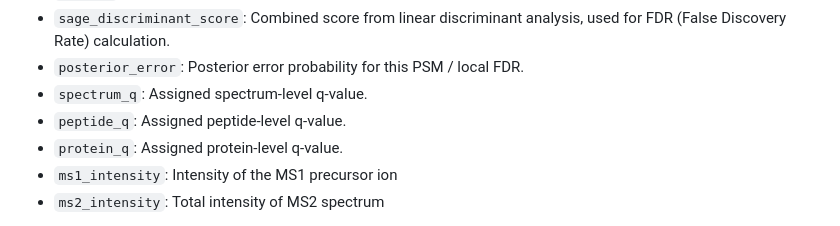
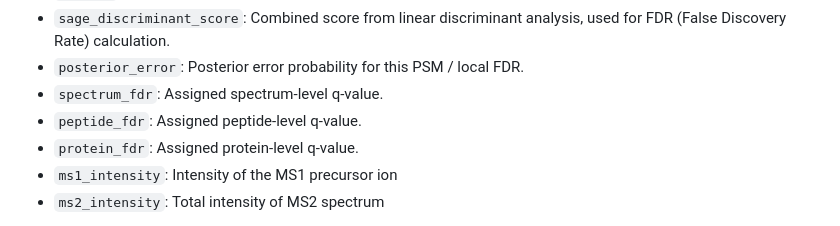
Before and after one commit to lazear/sage, a Markdown page: DOCS.md, the part around the change. Drawn GitHub-style.

```diff
--- a/DOCS.md
+++ b/DOCS.md
@@ -230,9 +230,9 @@ The "results.sage.tsv" file contains the following columns (headers):
 - `poisson`: Probability of matching exactly N peaks across all candidates (Pr(x=k)).
 - `sage_discriminant_score`: Combined score from linear discriminant analysis, used for FDR (False Discovery Rate) calculation.
 - `posterior_error`: Posterior error probability for this PSM / local FDR.
-- `spectrum_q`: Assigned spectrum-level q-value.
-- `peptide_q`: Assigned peptide-level q-value.
-- `protein_q`: Assigned protein-level q-value.
+- `spectrum_fdr`: Assigned spectrum-level q-value.
+- `peptide_fdr`: Assigned peptide-level q-value.
+- `protein_fdr`: Assigned protein-level q-value.
 - `ms1_intensity`: Intensity of the MS1 precursor ion
 - `ms2_intensity`: Total intensity of MS2 spectrum
 
```
